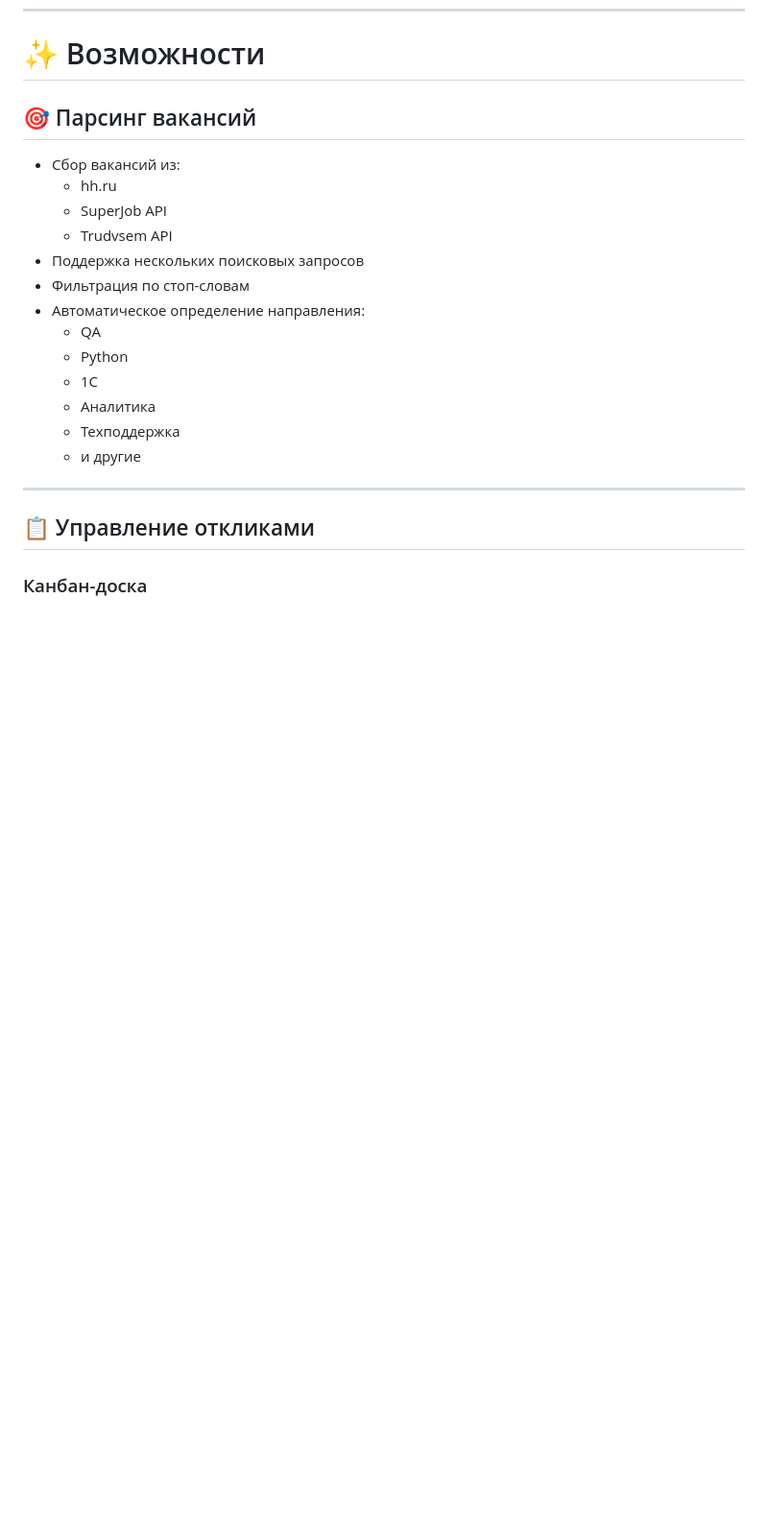
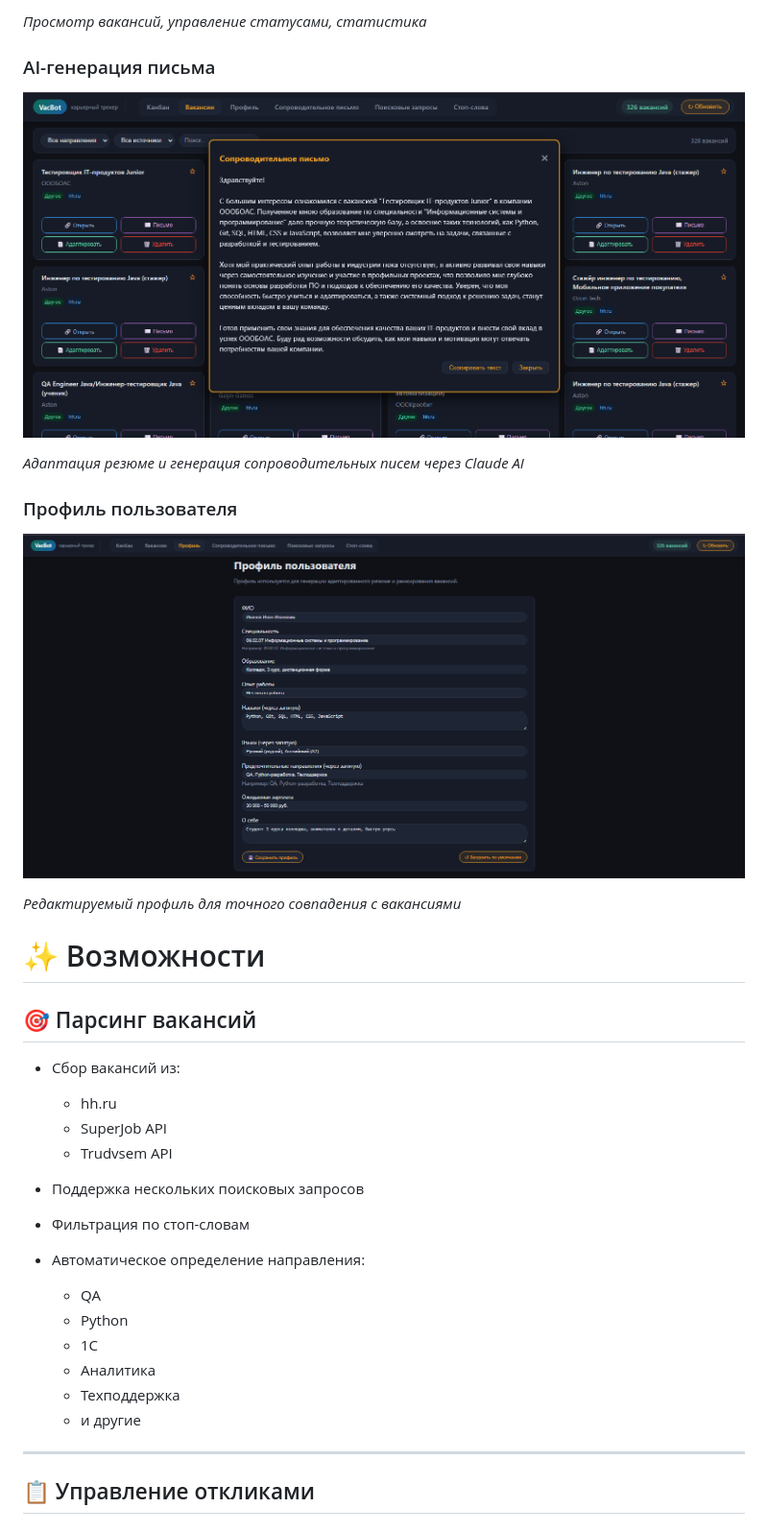
Before and after one commit to zalina-devops/vacbot, a Markdown page: README.md, the part around one of its changes. Shown at 96% size. GitHub-like rendering; blank space fills up the shorter version.

```diff
--- a/README.md
+++ b/README.md
@@ -13,11 +28,24 @@
+*Просмотр вакансий, управление статусами, статистика*
+
+### AI-генерация письма
+![AI-генерация](docs/screenshots/04_ai_modal.png)
+
+*Адаптация резюме и генерация сопроводительных писем через Claude AI*
+
+### Профиль пользователя
+![Профиль](docs/screenshots/05_profile.png)
+
+*Редактируемый профиль для точного совпадения с вакансиями*
+
 # ✨ Возможности
-
 ## 🎯 Парсинг вакансий
 
 - Сбор вакансий из:
   - hh.ru
   - SuperJob API
   - Trudvsem API
+
+
 - Поддержка нескольких поисковых запросов
 - Фильтрация по стоп-словам
 - Автоматическое определение направления:
```
Also changed, not shown: other parts of README.md (+15 -0 lines).
